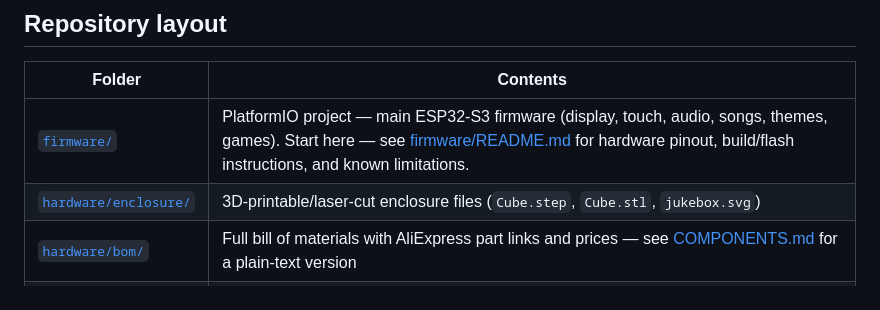
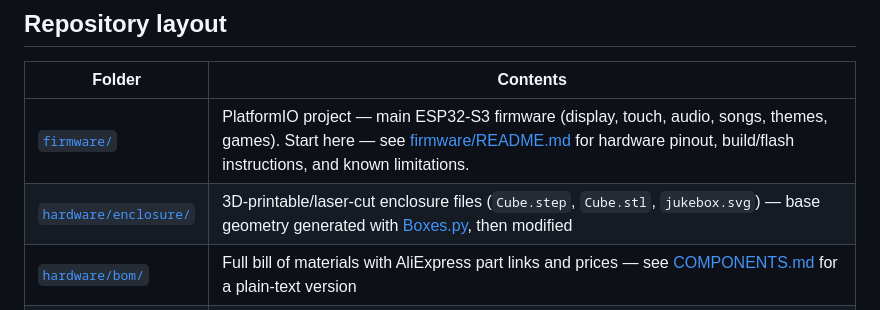
Before and after one commit to avivco5/juckbox, a Markdown page: README.md, the part around the change. Drawn GitHub-style.

Commit message:
Credit Boxes.py for the enclosure base geometry
The enclosure panels started from Boxes.py-generated geometry before
being modified for this project. Boxes.py is GPLv3-licensed.

```diff
--- a/README.md
+++ b/README.md
@@ -11,7 +11,7 @@ This repository is the open-source release of the project: firmware, enclosure/c
 | Folder | Contents |
 |---|---|
 | [`firmware/`](firmware) | PlatformIO project — main ESP32-S3 firmware (display, touch, audio, songs, themes, games). Start here — see [firmware/README.md](firmware/README.md) for hardware pinout, build/flash instructions, and known limitations. |
-| [`hardware/enclosure/`](hardware/enclosure) | 3D-printable/laser-cut enclosure files (`Cube.step`, `Cube.stl`, `jukebox.svg`) |
+| [`hardware/enclosure/`](hardware/enclosure) | 3D-printable/laser-cut enclosure files (`Cube.step`, `Cube.stl`, `jukebox.svg`) — base geometry generated with [Boxes.py](https://www.festi.info/boxes.py/), then modified |
 | [`hardware/bom/`](hardware/bom) | Full bill of materials with AliExpress part links and prices — see [COMPONENTS.md](hardware/bom/COMPONENTS.md) for a plain-text version |
 | [`extras/simon-says/`](extras/simon-says) | Standalone Simon Says PlatformIO project, a smaller side project built alongside the jukebox |
 | [`design/`](design) | Concept art and case-design references used while designing the enclosure |
```
Also changed, not shown: hardware/enclosure/README.md (added, +9 -0 lines).
